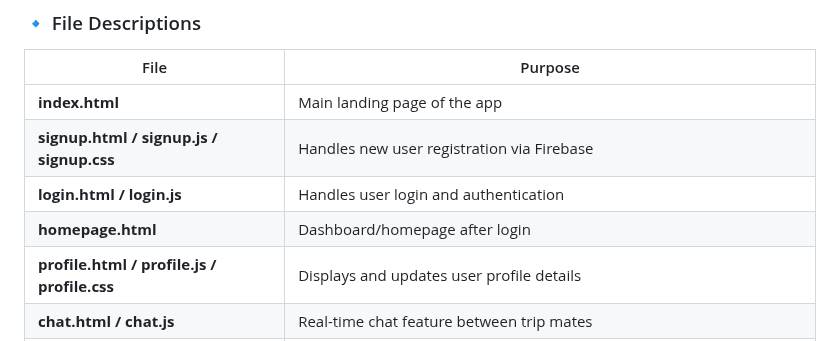
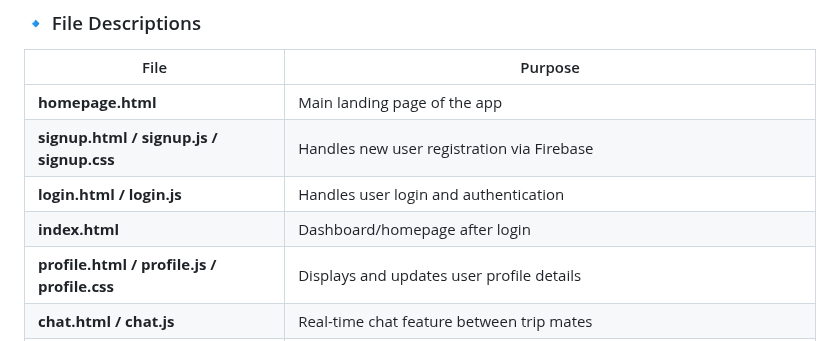
Before and after one commit to er-ishita/Trip-Mate, a Markdown page: README.md, the part around the change. Drawn GitHub-style.

```diff
--- a/README.md
+++ b/README.md
@@ -31,10 +31,10 @@ Trip-Mate/
 
 | File                                        | Purpose                                                                                       |
 | ------------------------------------------- | --------------------------------------------------------------------------------------------- |
-| **index.html**                              | Main landing page of the app                                                                  |
+| **homepage.html**                              | Main landing page of the app                                                                  |
 | **signup.html / signup.js / signup.css**    | Handles new user registration via Firebase                                                    |
 | **login.html / login.js**                   | Handles user login and authentication                                                         |
-| **homepage.html**                           | Dashboard/homepage after login                                                                |
+| **index.html**                           | Dashboard/homepage after login                                                                |
 | **profile.html / profile.js / profile.css** | Displays and updates user profile details                                                     |
 | **chat.html / chat.js**                     | Real-time chat feature between trip mates                                                     |
 | **trip-actions.js**                         | Contains Firestore operations (adding destinations, trips, etc.)                              |
```
